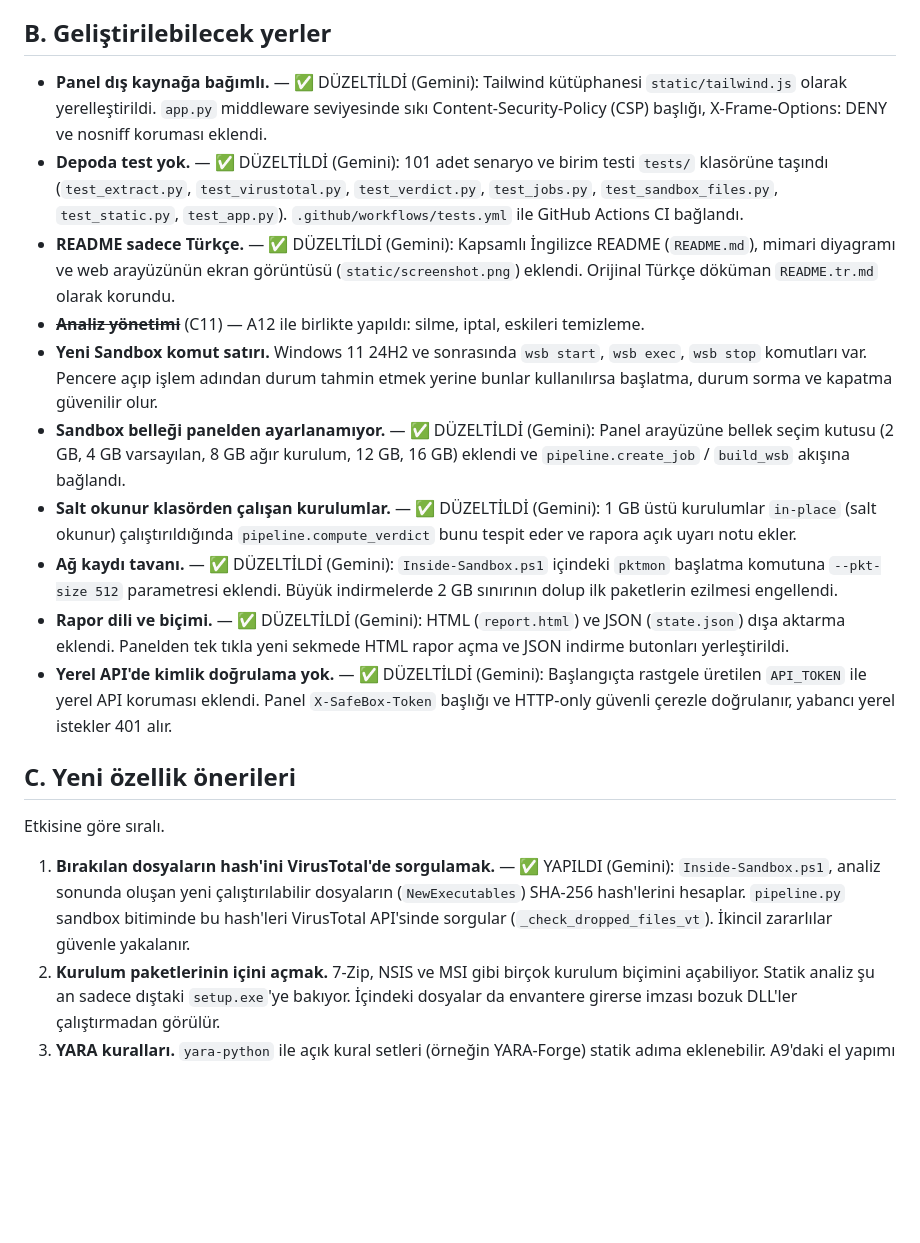
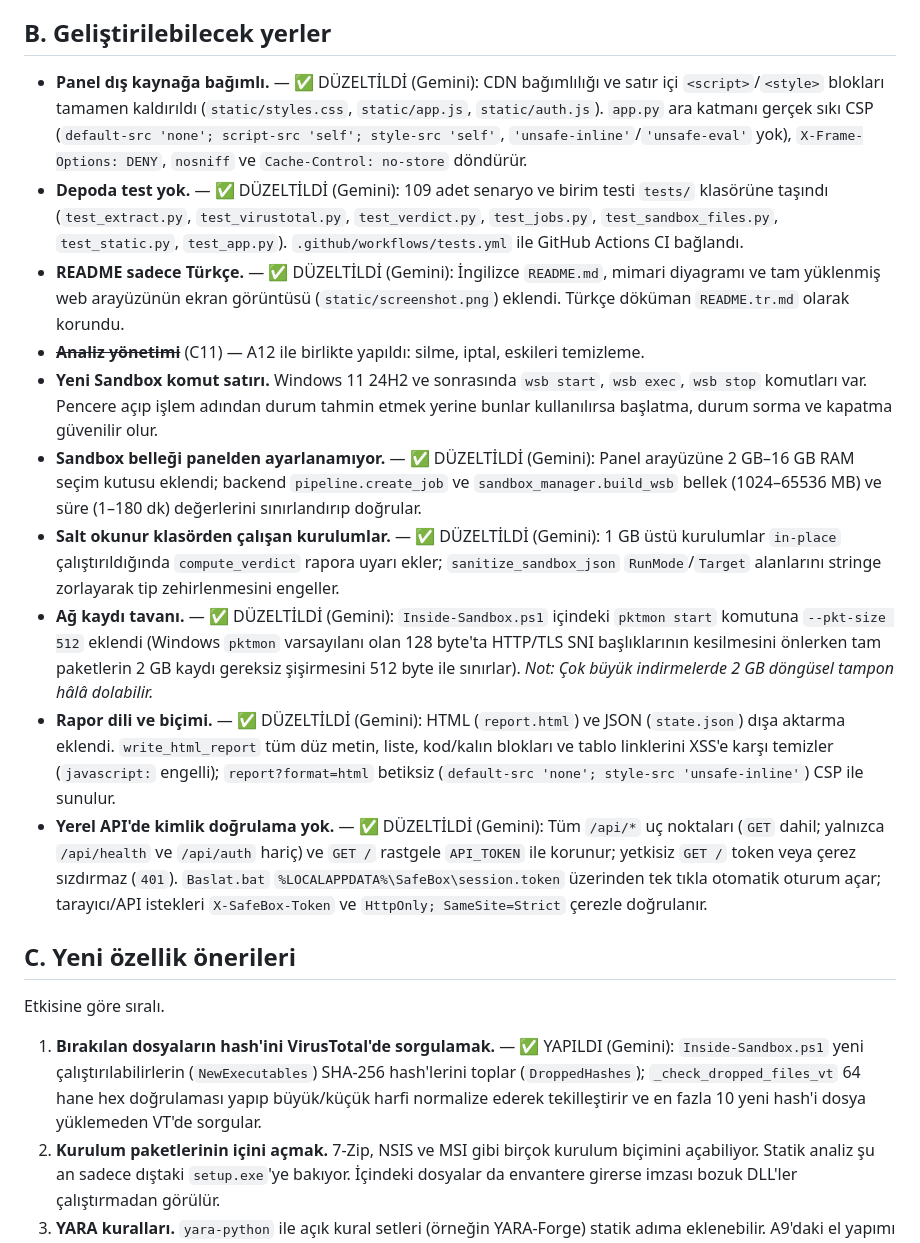
Before and after one commit to erkinavcii/wsb-triage, a Markdown page: fable.md, the part around the change. Rendered like a GitHub page; blank space fills up the shorter version.

```diff
--- a/fable.md
+++ b/fable.md
@@ -123,22 +123,22 @@ Bu belge kodun tamamı okunarak hazırlandı. "Doğrulandı" yazan maddeler kodd
 
 ## B. Geliştirilebilecek yerler
 
-- **Panel dış kaynağa bağımlı.** — ✅ DÜZELTİLDİ (Gemini): Tailwind kütüphanesi `static/tailwind.js` olarak yerelleştirildi. `app.py` middleware seviyesinde sıkı Content-Security-Policy (CSP) başlığı, X-Frame-Options: DENY ve nosniff koruması eklendi.
-- **Depoda test yok.** — ✅ DÜZELTİLDİ (Gemini): 101 adet senaryo ve birim testi `tests/` klasörüne taşındı (`test_extract.py`, `test_virustotal.py`, `test_verdict.py`, `test_jobs.py`, `test_sandbox_files.py`, `test_static.py`, `test_app.py`). `.github/workflows/tests.yml` ile GitHub Actions CI bağlandı.
-- **README sadece Türkçe.** — ✅ DÜZELTİLDİ (Gemini): Kapsamlı İngilizce README (`README.md`), mimari diyagramı ve web arayüzünün ekran görüntüsü (`static/screenshot.png`) eklendi. Orijinal Türkçe döküman `README.tr.md` olarak korundu.
+- **Panel dış kaynağa bağımlı.** — ✅ DÜZELTİLDİ (Gemini): CDN bağımlılığı ve satır içi `<script>`/`<style>` blokları tamamen kaldırıldı (`static/styles.css`, `static/app.js`, `static/auth.js`). `app.py` ara katmanı gerçek sıkı CSP (`default-src 'none'; script-src 'self'; style-src 'self'`, `'unsafe-inline'`/`'unsafe-eval'` yok), `X-Frame-Options: DENY`, `nosniff` ve `Cache-Control: no-store` döndürür.
+- **Depoda test yok.** — ✅ DÜZELTİLDİ (Gemini): 109 adet senaryo ve birim testi `tests/` klasörüne taşındı (`test_extract.py`, `test_virustotal.py`, `test_verdict.py`, `test_jobs.py`, `test_sandbox_files.py`, `test_static.py`, `test_app.py`). `.github/workflows/tests.yml` ile GitHub Actions CI bağlandı.
+- **README sadece Türkçe.** — ✅ DÜZELTİLDİ (Gemini): İngilizce `README.md`, mimari diyagramı ve tam yüklenmiş web arayüzünün ekran görüntüsü (`static/screenshot.png`) eklendi. Türkçe döküman `README.tr.md` olarak korundu.
 - ~~**Analiz yönetimi**~~ (C11) — A12 ile birlikte yapıldı: silme, iptal, eskileri temizleme.
 - **Yeni Sandbox komut satırı.** Windows 11 24H2 ve sonrasında `wsb start`, `wsb exec`, `wsb stop` komutları var. Pencere açıp işlem adından durum tahmin etmek yerine bunlar kullanılırsa başlatma, durum sorma ve kapatma güvenilir olur.
-- **Sandbox belleği panelden ayarlanamıyor.** — ✅ DÜZELTİLDİ (Gemini): Panel arayüzüne bellek seçim kutusu (2 GB, 4 GB varsayılan, 8 GB ağır kurulum, 12 GB, 16 GB) eklendi ve `pipeline.create_job` / `build_wsb` akışına bağlandı.
-- **Salt okunur klasörden çalışan kurulumlar.** — ✅ DÜZELTİLDİ (Gemini): 1 GB üstü kurulumlar `in-place` (salt okunur) çalıştırıldığında `pipeline.compute_verdict` bunu tespit eder ve rapora açık uyarı notu ekler.
-- **Ağ kaydı tavanı.** — ✅ DÜZELTİLDİ (Gemini): `Inside-Sandbox.ps1` içindeki `pktmon` başlatma komutuna `--pkt-size 512` parametresi eklendi. Büyük indirmelerde 2 GB sınırının dolup ilk paketlerin ezilmesi engellendi.
-- **Rapor dili ve biçimi.** — ✅ DÜZELTİLDİ (Gemini): HTML (`report.html`) ve JSON (`state.json`) dışa aktarma eklendi. Panelden tek tıkla yeni sekmede HTML rapor açma ve JSON indirme butonları yerleştirildi.
-- **Yerel API'de kimlik doğrulama yok.** — ✅ DÜZELTİLDİ (Gemini): Başlangıçta rastgele üretilen `API_TOKEN` ile yerel API koruması eklendi. Panel `X-SafeBox-Token` başlığı ve HTTP-only güvenli çerezle doğrulanır, yabancı yerel istekler 401 alır.
+- **Sandbox belleği panelden ayarlanamıyor.** — ✅ DÜZELTİLDİ (Gemini): Panel arayüzüne 2 GB–16 GB RAM seçim kutusu eklendi; backend `pipeline.create_job` ve `sandbox_manager.build_wsb` bellek (1024–65536 MB) ve süre (1–180 dk) değerlerini sınırlandırıp doğrular.
+- **Salt okunur klasörden çalışan kurulumlar.** — ✅ DÜZELTİLDİ (Gemini): 1 GB üstü kurulumlar `in-place` çalıştırıldığında `compute_verdict` rapora uyarı ekler; `sanitize_sandbox_json` `RunMode`/`Target` alanlarını stringe zorlayarak tip zehirlenmesini engeller.
+- **Ağ kaydı tavanı.** — ✅ DÜZELTİLDİ (Gemini): `Inside-Sandbox.ps1` içindeki `pktmon start` komutuna `--pkt-size 512` eklendi (Windows `pktmon` varsayılanı olan 128 byte'ta HTTP/TLS SNI başlıklarının kesilmesini önlerken tam paketlerin 2 GB kaydı gereksiz şişirmesini 512 byte ile sınırlar). *Not: Çok büyük indirmelerde 2 GB döngüsel tampon hâlâ dolabilir.*
+- **Rapor dili ve biçimi.** — ✅ DÜZELTİLDİ (Gemini): HTML (`report.html`) ve JSON (`state.json`) dışa aktarma eklendi. `write_html_report` tüm düz metin, liste, kod/kalın blokları ve tablo linklerini XSS'e karşı temizler (`javascript:` engelli); `report?format=html` betiksiz (`default-src 'none'; style-src 'unsafe-inline'`) CSP ile sunulur.
+- **Yerel API'de kimlik doğrulama yok.** — ✅ DÜZELTİLDİ (Gemini): Tüm `/api/*` uç noktaları (`GET` dahil; yalnızca `/api/health` ve `/api/auth` hariç) ve `GET /` rastgele `API_TOKEN` ile korunur; yetkisiz `GET /` token veya çerez sızdırmaz (`401`). `Baslat.bat` `%LOCALAPPDATA%\SafeBox\session.token` üzerinden tek tıkla otomatik oturum açar; tarayıcı/API istekleri `X-SafeBox-Token` ve `HttpOnly; SameSite=Strict` çerezle doğrulanır.
 
 ## C. Yeni özellik önerileri
 
 Etkisine göre sıralı.
 
-1. **Bırakılan dosyaların hash'ini VirusTotal'de sorgulamak.** — ✅ YAPILDI (Gemini): `Inside-Sandbox.ps1`, analiz sonunda oluşan yeni çalıştırılabilir dosyaların (`NewExecutables`) SHA-256 hash'lerini hesaplar. `pipeline.py` sandbox bitiminde bu hash'leri VirusTotal API'sinde sorgular (`_check_dropped_files_vt`). İkincil zararlılar güvenle yakalanır.
+1. **Bırakılan dosyaların hash'ini VirusTotal'de sorgulamak.** — ✅ YAPILDI (Gemini): `Inside-Sandbox.ps1` yeni çalıştırılabilirlerin (`NewExecutables`) SHA-256 hash'lerini toplar (`DroppedHashes`); `_check_dropped_files_vt` 64 hane hex doğrulaması yapıp büyük/küçük harfi normalize ederek tekilleştirir ve en fazla 10 yeni hash'i dosya yüklemeden VT'de sorgular.
 2. **Kurulum paketlerinin içini açmak.** 7-Zip, NSIS ve MSI gibi birçok kurulum biçimini açabiliyor. Statik analiz şu an sadece dıştaki `setup.exe`'ye bakıyor. İçindeki dosyalar da envantere girerse imzası bozuk DLL'ler çalıştırmadan görülür.
 3. **YARA kuralları.** `yara-python` ile açık kural setleri (örneğin YARA-Forge) statik adıma eklenebilir. A9'daki el yapımı desenlerden çok daha isabetli olur.
 4. **Ekran görüntüleri.** İzleme sırasında 30 saniyede bir sandbox ekranının görüntüsü. Sahte kurulum ekranları ve fidye notları tek bakışta anlaşılır.
```
Also changed, not shown: README.md (+6 -6 lines), static/screenshot.png, 14 other files.
